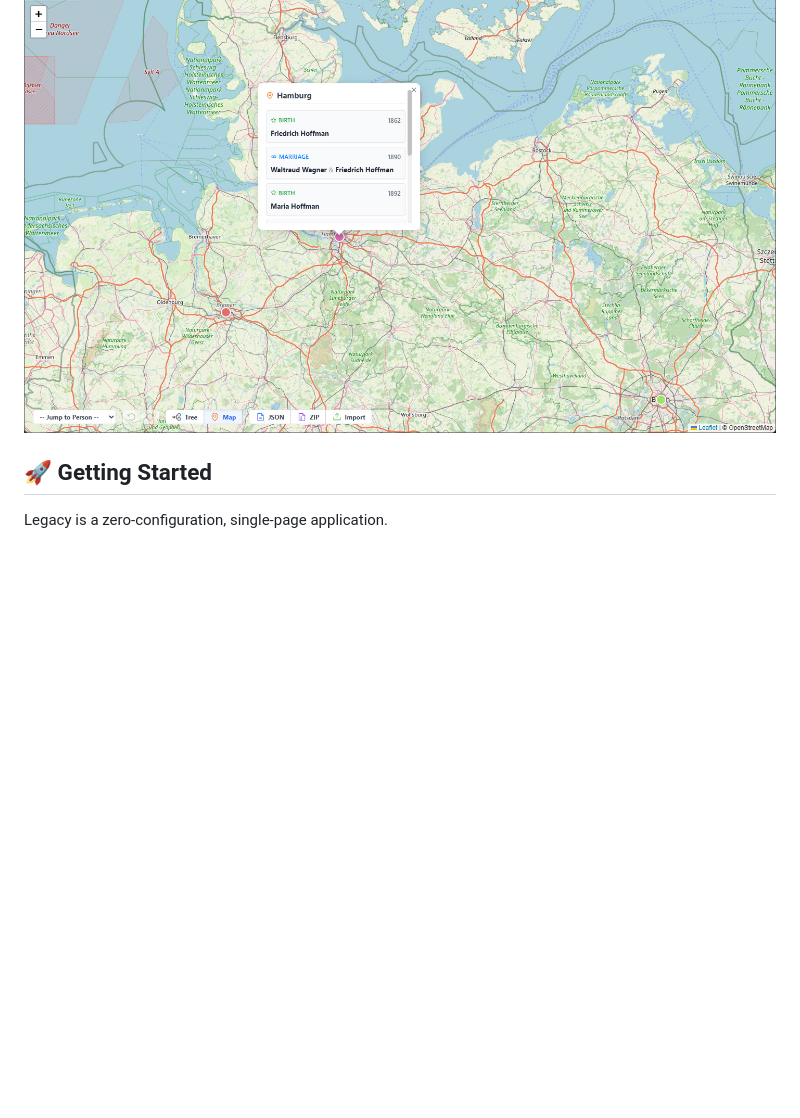
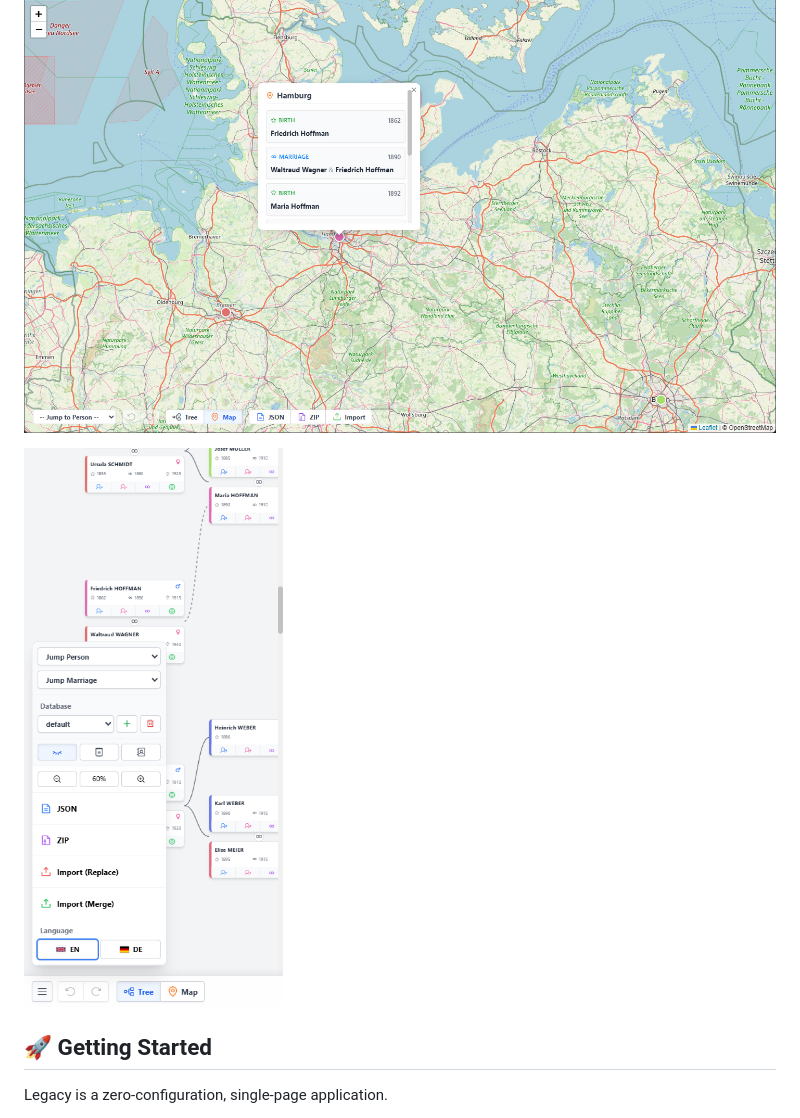
Before and after one commit to njank/njank.github.io, a Markdown page: legacy/readme.md, the part around the change. Rendered like a GitHub page; pictures changed too: legacy/screenshot-mobile.png (added); blank space fills up the shorter version.

Commit message:
add mobile screenshot

```diff
--- a/legacy/readme.md
+++ b/legacy/readme.md
@@ -31,6 +31,8 @@ To ensure the application remains strictly lightweight, and portable, **Legacy d
 ![Screenshot Mode Tree](screenshot-mode-tree.jpg)
 
 ![Screenshot Mode Map](screenshot-mode-map.jpg)
+
+![Screenshot Mobile](screenshot-mobile.png)
 
 
 
```
